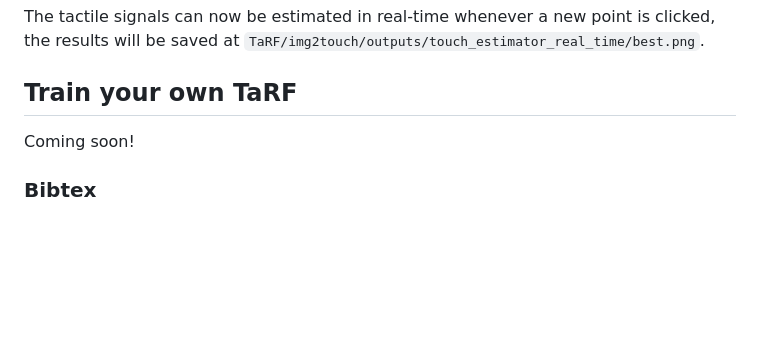
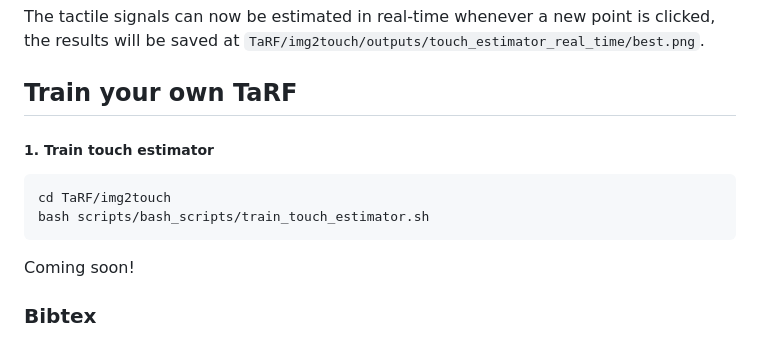
Before and after one commit to Dou-Yiming/TaRF, a Markdown page: README.md, the part around the change. GitHub-like rendering; blank space fills up the shorter version.

````diff
--- a/README.md
+++ b/README.md
@@ -108,6 +108,13 @@ The tactile signals can now be estimated in real-time whenever a new point is cl
 
 ## Train your own TaRF
 
+##### 1. Train touch estimator
+
+```sh
+cd TaRF/img2touch
+bash scripts/bash_scripts/train_touch_estimator.sh
+```
+
 Coming soon!
 
 ### Bibtex
````
